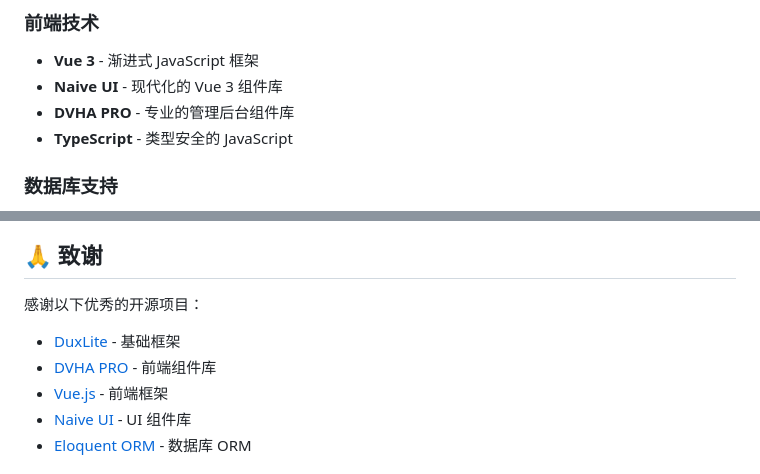
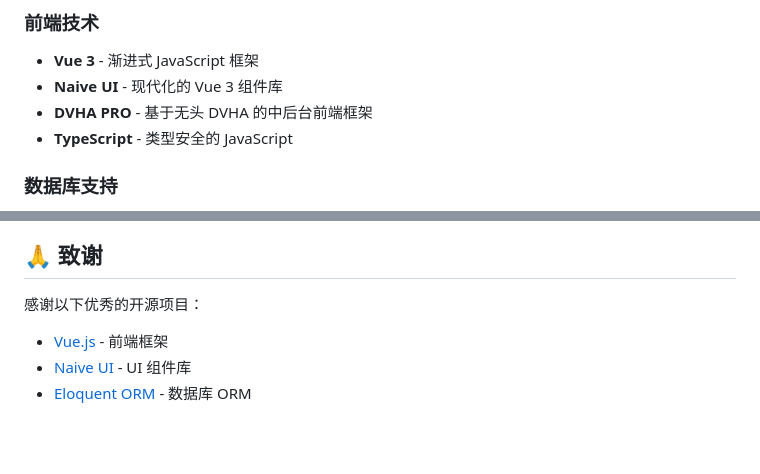
Before and after one commit to duxweb/dux-php-admin, a Markdown page: README.md, 2 parts joined by grey strips. GitHub-like rendering; blank space fills up the shorter version.

Commit message:
更新 README.md 文件，修改 DVHA PRO 的描述为“基于无头 DVHA 的中后台前端框架”，并移除不必要的 GitHub 链接，优化文档内容。

```diff
--- a/README.md
+++ b/README.md
@@ -79,7 +79,7 @@
 ### 前端技术
 - **Vue 3** - 渐进式 JavaScript 框架
 - **Naive UI** - 现代化的 Vue 3 组件库
-- **DVHA PRO** - 专业的管理后台组件库
+- **DVHA PRO** - 基于无头 DVHA 的中后台前端框架
 - **TypeScript** - 类型安全的 JavaScript
 
 ### 数据库支持
@@ -257,8 +257,6 @@ php dux route:list      # 查看路由列表
 
 感谢以下优秀的开源项目：
 
-- [DuxLite](https://github.com/duxweb/dux-lite) - 基础框架
-- [DVHA PRO](https://duxweb.github.io/dvha/) - 前端组件库
 - [Vue.js](https://vuejs.org/) - 前端框架
 - [Naive UI](https://www.naiveui.com/) - UI 组件库
 - [Eloquent ORM](https://laravel.com/docs/eloquent) - 数据库 ORM
```
